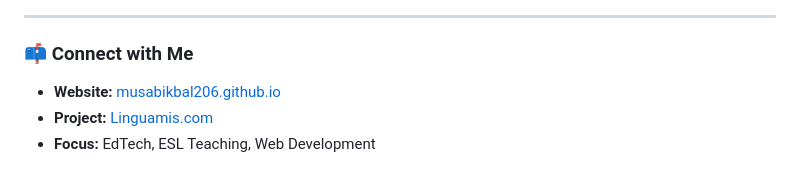
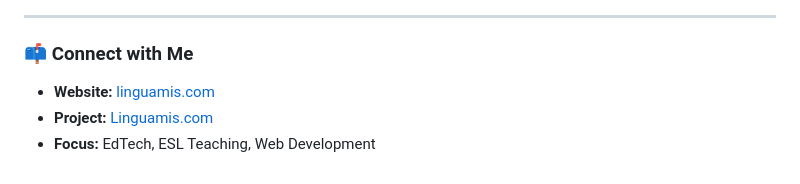
Before and after one commit to linguamis/linguamis, a Markdown page: README.md, the part around the change. Rendered like a GitHub page.

```diff
--- a/README.md
+++ b/README.md
@@ -52,6 +52,6 @@ I focus on building lightweight, fast, and accessible web solutions.
 
 ### 📫 Connect with Me
 
-* **Website:** [musabikbal206.github.io](https://musabikbal206.github.io)
-* **Project:** [Linguamis.com](https://linguamis.com)
+* **Website:** [linguamis.com](https://linguamis.com)
+* **Project:** [Linguamis.com](https://github.com/linguamis/linguamis)
 * **Focus:** EdTech, ESL Teaching, Web Development
```
